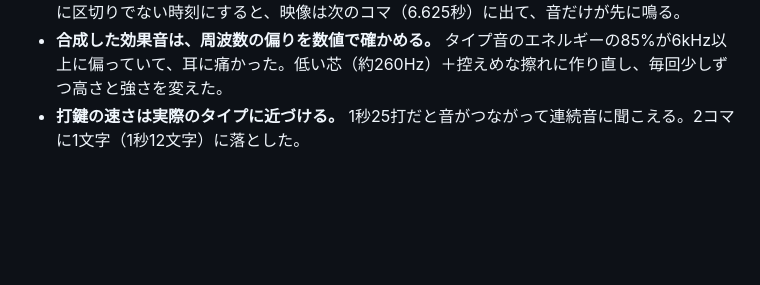
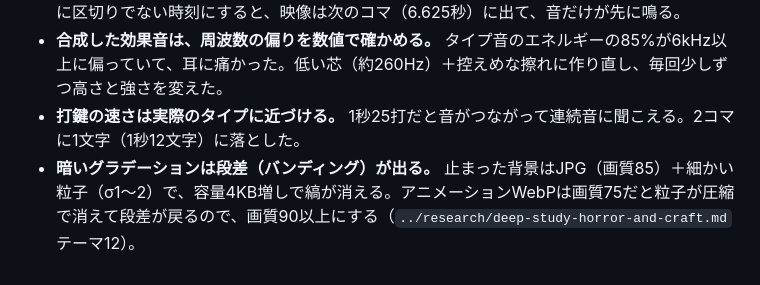
Before and after one commit to kyuudou812-max/songscope, a Markdown page: ccfolia-opening/README.md, the part around the change. Rendered like a GitHub page; blank space fills up the shorter version.

```diff
--- a/ccfolia-opening/README.md
+++ b/ccfolia-opening/README.md
@@ -56,3 +56,4 @@ CoCシナリオ「暗闇の向こうに誰も居ない事を証明して下さ
 - **音と映像を合わせる時刻は、コマの区切り（24fpsなら1/24秒の倍数）に置く。** 6.6秒のように区切りでない時刻にすると、映像は次のコマ（6.625秒）に出て、音だけが先に鳴る。
 - **合成した効果音は、周波数の偏りを数値で確かめる。** タイプ音のエネルギーの85%が6kHz以上に偏っていて、耳に痛かった。低い芯（約260Hz）＋控えめな擦れに作り直し、毎回少しずつ高さと強さを変えた。
 - **打鍵の速さは実際のタイプに近づける。** 1秒25打だと音がつながって連続音に聞こえる。2コマに1文字（1秒12文字）に落とした。
+- **暗いグラデーションは段差（バンディング）が出る。** 止まった背景はJPG（画質85）＋細かい粒子（σ1〜2）で、容量4KB増しで縞が消える。アニメーションWebPは画質75だと粒子が圧縮で消えて段差が戻るので、画質90以上にする（`../research/deep-study-horror-and-craft.md` テーマ12）。
```
Also changed, not shown: research/deep-study-horror-and-craft.md (added, +270 -0 lines).
